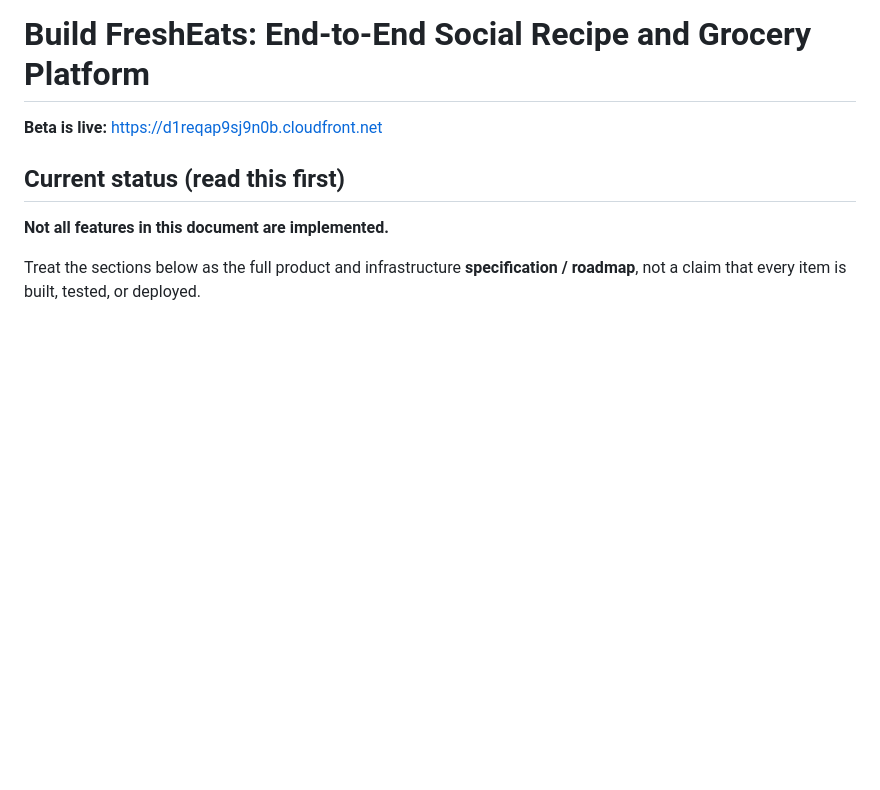
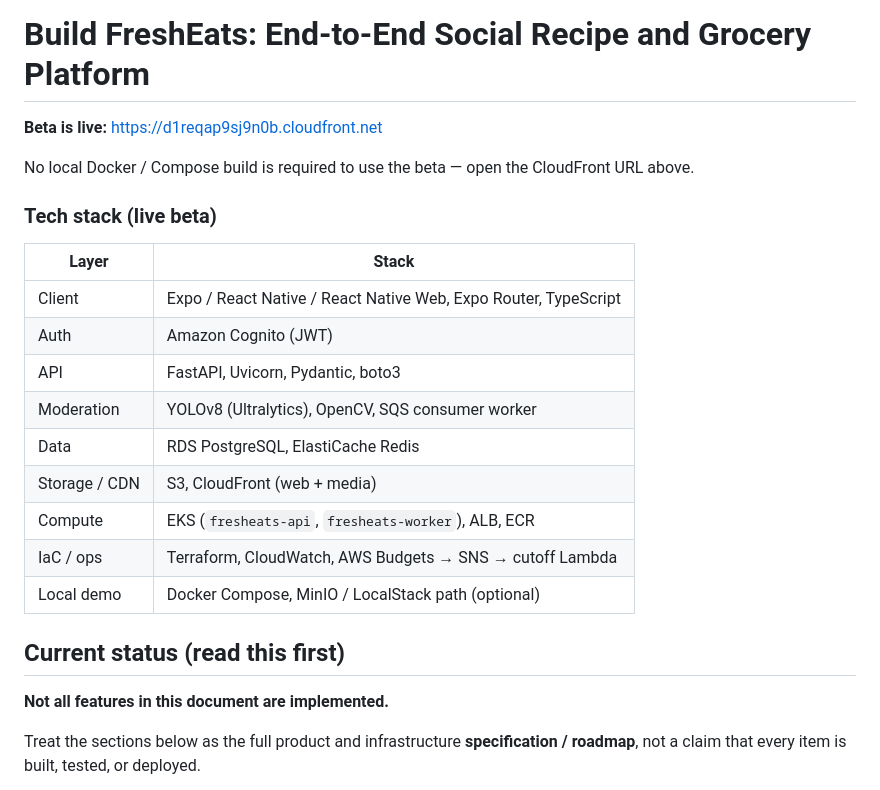
Before and after one commit to alex-rahi/FreshEats, a Markdown page: README.md, the part around the change. Drawn GitHub-style; blank space fills up the shorter version.

Commit message:
Document the live beta tech stack and that no local build is required.
Co-authored-by: Cursor <cursoragent@cursor.com>

```diff
--- a/README.md
+++ b/README.md
@@ -3,6 +3,22 @@
 # Build FreshEats: End-to-End Social Recipe and Grocery Platform
 
 **Beta is live:** [https://d1reqap9sj9n0b.cloudfront.net](https://d1reqap9sj9n0b.cloudfront.net)
+
+No local Docker / Compose build is required to use the beta — open the CloudFront URL above.
+
+### Tech stack (live beta)
+
+| Layer | Stack |
+|-------|--------|
+| Client | Expo / React Native / React Native Web, Expo Router, TypeScript |
+| Auth | Amazon Cognito (JWT) |
+| API | FastAPI, Uvicorn, Pydantic, boto3 |
+| Moderation | YOLOv8 (Ultralytics), OpenCV, SQS consumer worker |
+| Data | RDS PostgreSQL, ElastiCache Redis |
+| Storage / CDN | S3, CloudFront (web + media) |
+| Compute | EKS (`fresheats-api`, `fresheats-worker`), ALB, ECR |
+| IaC / ops | Terraform, CloudWatch, AWS Budgets → SNS → cutoff Lambda |
+| Local demo | Docker Compose, MinIO / LocalStack path (optional) |
 
 ## Current status (read this first)
 
```
